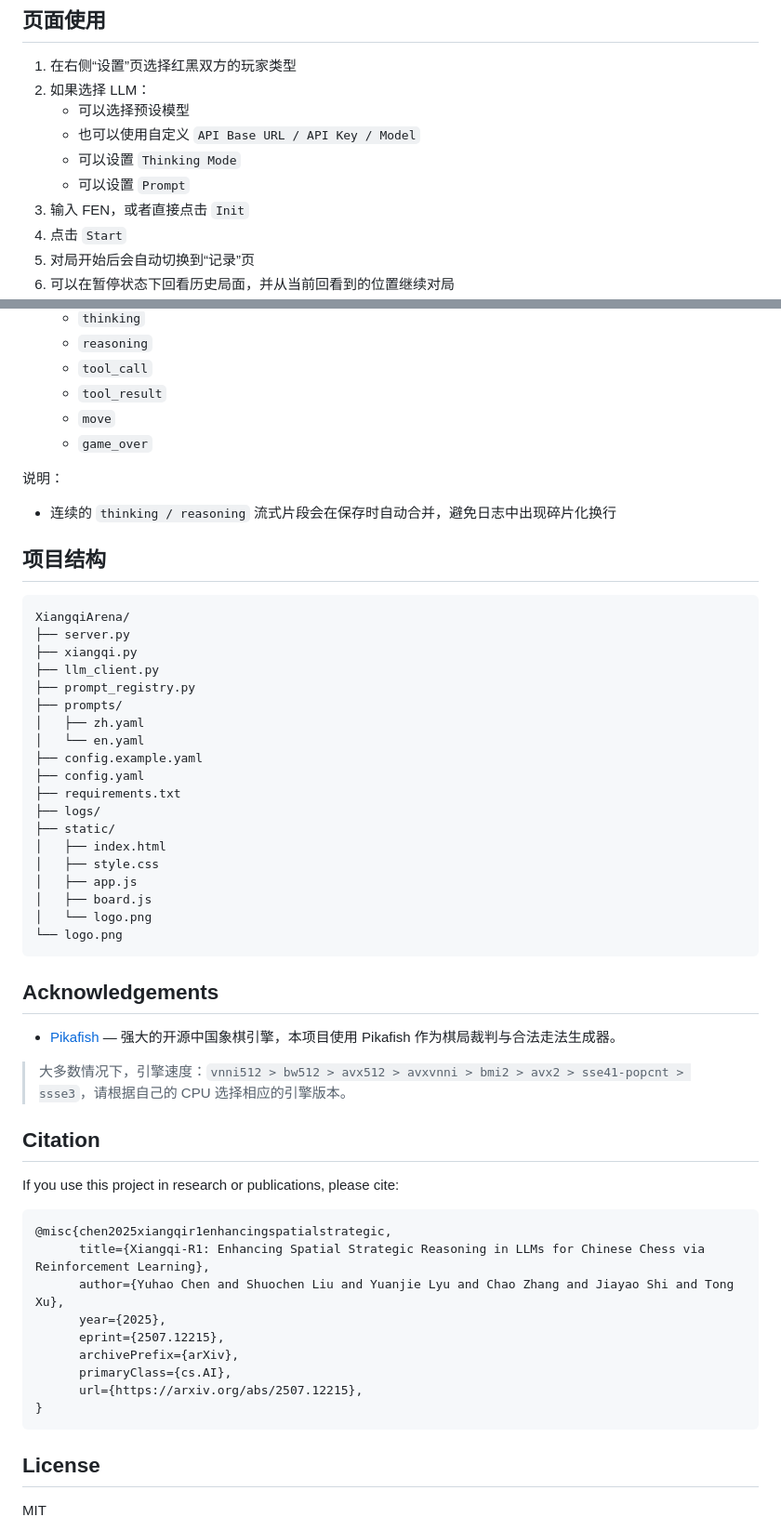
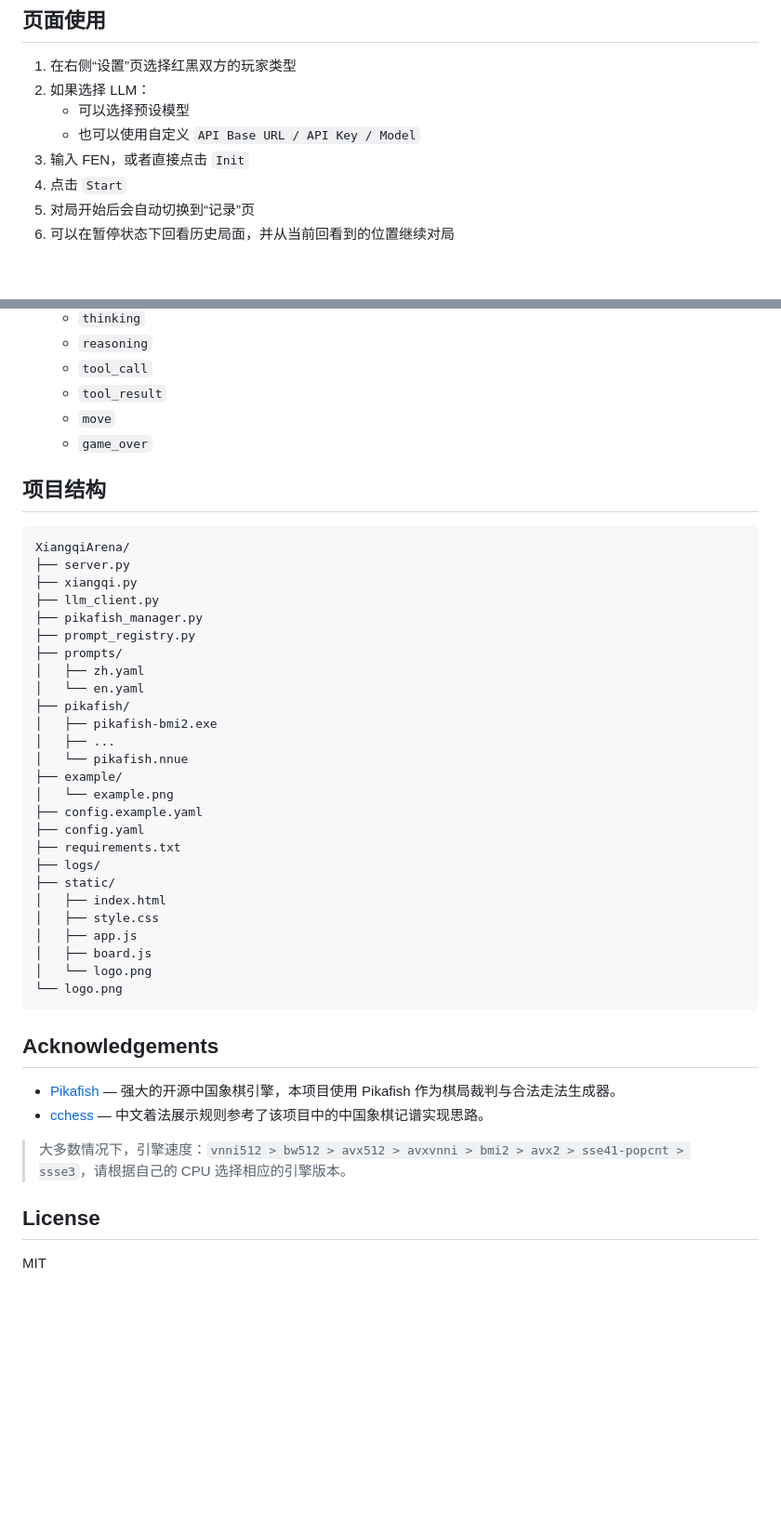
Before and after one commit to isyuhaochen/XiangqiArena, a Markdown page: README.md, 2 parts joined by grey strips. Shown: that part at 93% size. GitHub-like rendering; blank space fills up the shorter version.

````diff
--- a/README.md
+++ b/README.md
@@ -110,8 +102,6 @@ Prompt 不再写死在代码里，而是放在 `prompts/*.yaml` 中。
 2. 如果选择 LLM：
    - 可以选择预设模型
    - 也可以使用自定义 `API Base URL / API Key / Model`
-   - 可以设置 `Thinking Mode`
-   - 可以设置 `Prompt`
 3. 输入 FEN，或者直接点击 `Init`
 4. 点击 `Start`
 5. 对局开始后会自动切换到“记录”页
@@ -157,10 +146,6 @@ red-Human_vs_black-LLM-spark-x_20260326-191530_ab12cd34.log
   - `move`
   - `game_over`
 
-说明：
-
-- 连续的 `thinking / reasoning` 流式片段会在保存时自动合并，避免日志中出现碎片化换行
-
 ## 项目结构
 
 ```text
@@ -168,10 +153,17 @@ XiangqiArena/
 ├── server.py
 ├── xiangqi.py
 ├── llm_client.py
+├── pikafish_manager.py
 ├── prompt_registry.py
 ├── prompts/
 │   ├── zh.yaml
 │   └── en.yaml
+├── pikafish/
+│   ├── pikafish-bmi2.exe
+│   ├── ...
+│   └── pikafish.nnue
+├── example/
+│   └── example.png
 ├── config.example.yaml
 ├── config.yaml
 ├── requirements.txt
@@ -188,24 +180,10 @@ XiangqiArena/
 ## Acknowledgements
 
 - [Pikafish](https://github.com/official-pikafish/Pikafish) — 强大的开源中国象棋引擎，本项目使用 Pikafish 作为棋局裁判与合法走法生成器。
+- [cchess](https://github.com/walker8088/cchess) — 中文着法展示规则参考了该项目中的中国象棋记谱实现思路。
 
 > 大多数情况下，引擎速度：`vnni512 > bw512 > avx512 > avxvnni > bmi2 > avx2 > sse41-popcnt > ssse3`，请根据自己的 CPU 选择相应的引擎版本。
 
-## Citation
-
-If you use this project in research or publications, please cite:
-
-```bibtex
-@misc{chen2025xiangqir1enhancingspatialstrategic,
-      title={Xiangqi-R1: Enhancing Spatial Strategic Reasoning in LLMs for Chinese Chess via Reinforcement Learning},
-      author={Yuhao Chen and Shuochen Liu and Yuanjie Lyu and Chao Zhang and Jiayao Shi and Tong Xu},
-      year={2025},
-      eprint={2507.12215},
-      archivePrefix={arXiv},
-      primaryClass={cs.AI},
-      url={https://arxiv.org/abs/2507.12215},
-}
-```
 
 ## License
 
````
Also changed, not shown: other parts of README.md (+6 -15 lines), example/example.png (added), 5 other files.
